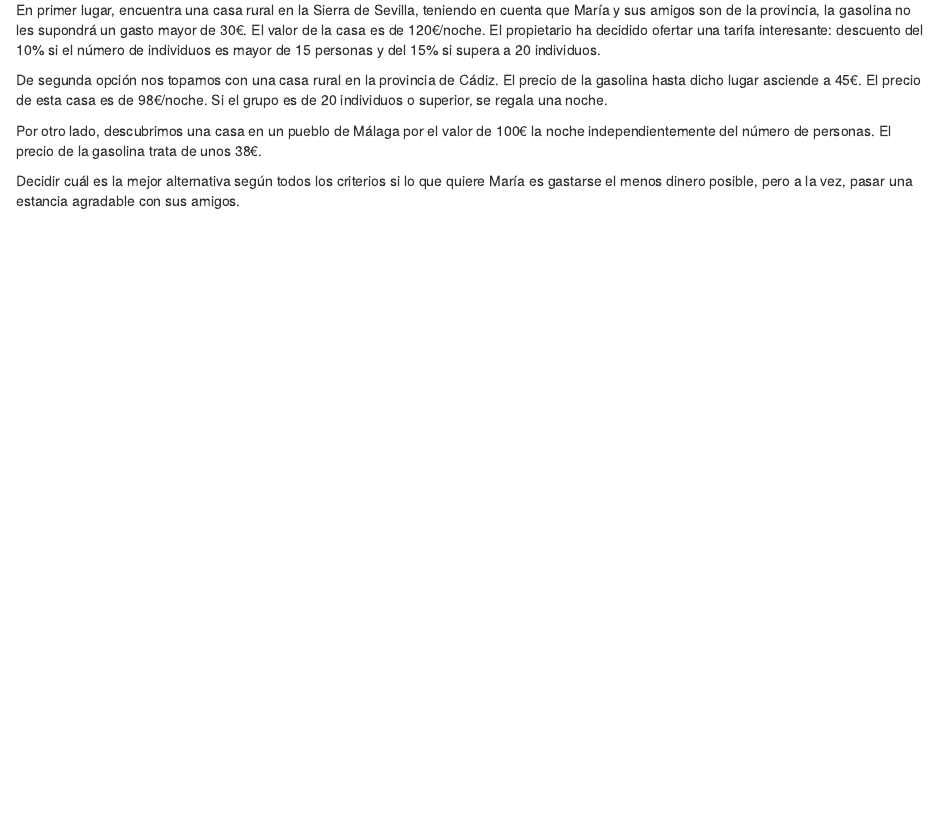
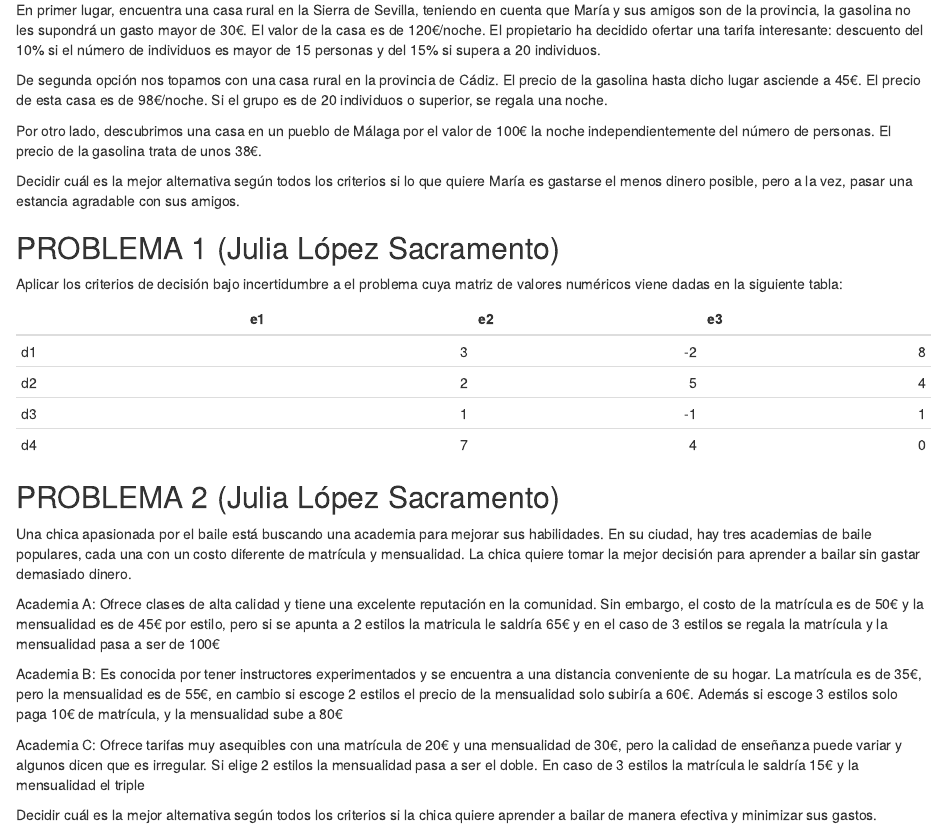
Before and after one commit to mcgalindo/Grupo2, an R Markdown document (EnunciadosGrupo.Rmd): the page in a window 1100 px wide, from 270 px down. Rendered offline with R 4.5, knitr and Pandoc, with nearby package versions.

Commit message:
Modificación EnunciadosGrupo.Rmd

````diff
--- a/EnunciadosGrupo.Rmd
+++ b/EnunciadosGrupo.Rmd
@@ -25,3 +25,51 @@ De segunda opción nos topamos con una casa rural en la provincia de Cádiz. El
 Por otro lado, descubrimos una casa en un pueblo de Málaga por el valor de 100€ la noche independientemente del número de personas. El precio de la gasolina trata de unos 38€.
 
 Decidir cuál es la mejor alternativa según todos los criterios si lo que quiere María es gastarse el menos dinero posible, pero a la vez, pasar una estancia agradable con sus amigos.
+
+
+## PROBLEMA 1  (Julia López Sacramento)
+
+Aplicar los criterios de decisión bajo incertidumbre a el problema cuya matriz
+de valores numéricos viene dadas en la siguiente tabla:
+```{r echo=FALSE}
+library(knitr)
+TablaJLS = matrix(c(3,2,1,
+  7,-2,5,
+  -1,4,8,
+   4,1,0),ncol = 3,nrow = 4)
+rownames(TablaJLS) = c("d1","d2","d3","d4")
+colnames(TablaJLS) = c("e1","e2","e3")
+kable(TablaJLS)
+```
+
+
+
+
+
+## PROBLEMA 2  (Julia López Sacramento)
+
+Una chica apasionada por el baile está buscando una academia para mejorar sus
+habilidades. En su ciudad, hay tres academias de baile populares, cada una con
+un costo diferente de matrícula y mensualidad. La chica quiere tomar la mejor
+decisión para aprender a bailar sin gastar demasiado dinero.
+
+Academia A: Ofrece clases de alta calidad y tiene una excelente reputación en
+la comunidad. Sin embargo, el costo de la matrícula es de 50€ y la
+mensualidad es de 45€ por estilo, pero si se apunta a 2 estilos la matricula
+le saldría 65€ y en el caso de 3 estilos se regala la matrícula y la
+mensualidad pasa a ser de 100€
+
+Academia B: Es conocida por tener instructores experimentados y se encuentra a
+una distancia conveniente de su hogar. La matrícula es de 35€, pero la
+mensualidad es de 55€, en cambio si escoge 2 estilos el precio de la mensualidad
+solo subiría a 60€. Además si escoge 3 estilos solo paga 10€ de matrícula,
+y la mensualidad sube a 80€
+
+Academia C: Ofrece tarifas muy asequibles con una matrícula de 20€ y una
+mensualidad de 30€, pero la calidad de enseñanza puede variar y algunos dicen
+que es irregular. Si elige 2 estilos la mensualidad pasa a ser el doble.
+En caso de 3 estilos la matrícula le saldría 15€ y la
+mensualidad el triple
+
+Decidir cuál es la mejor alternativa según todos los criterios si la chica
+quiere aprender a bailar de manera efectiva y minimizar sus gastos.
````
